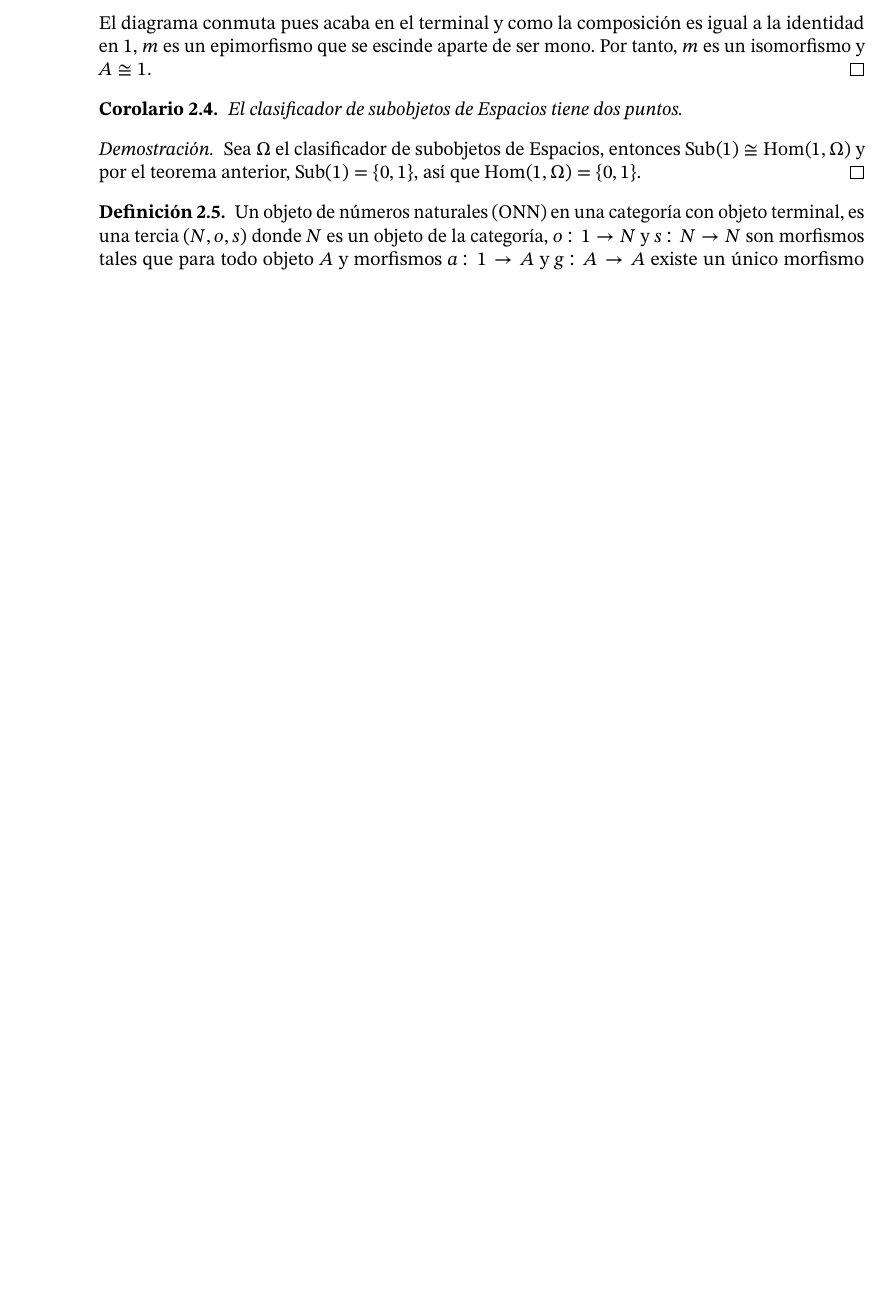
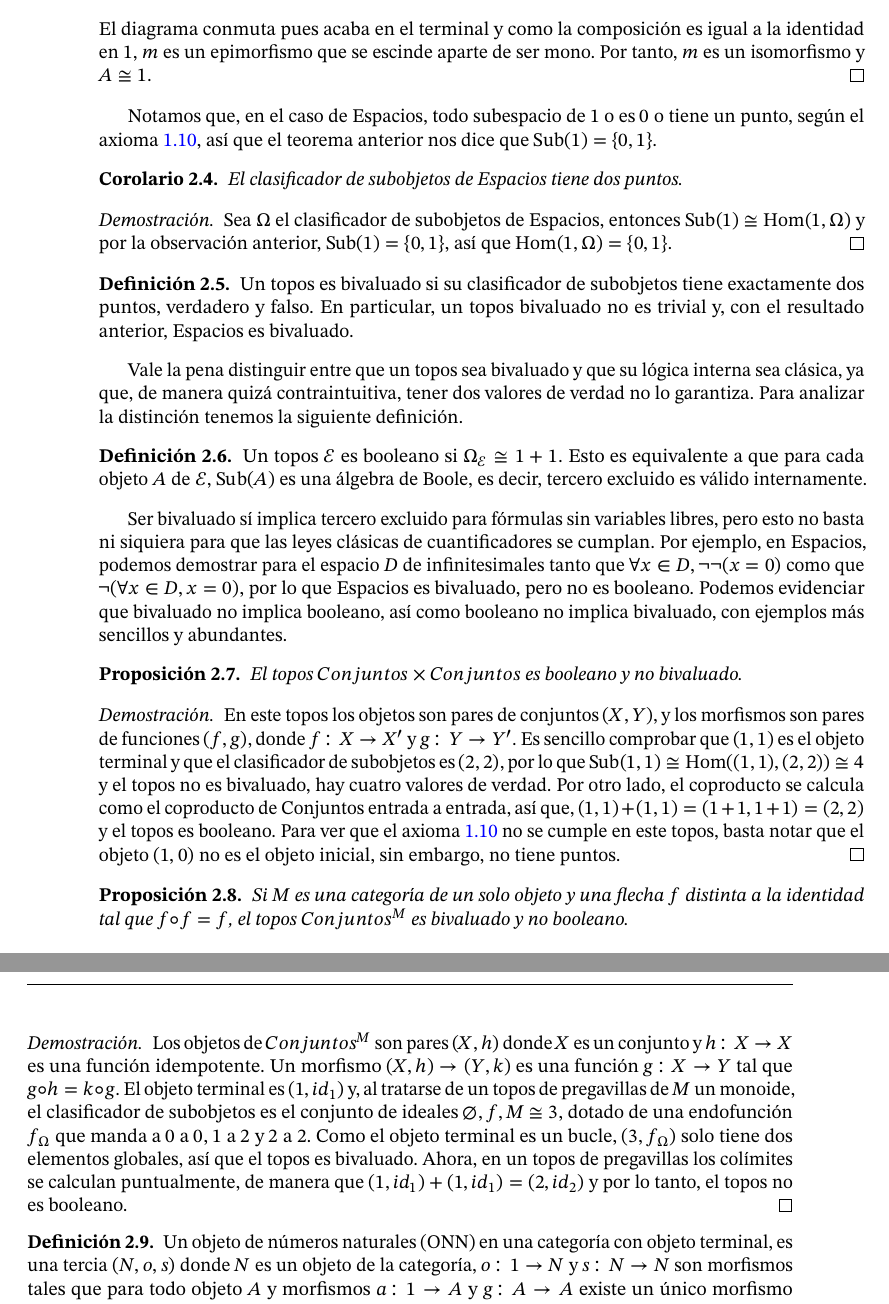
Before and after one commit to andres-esteban-escudero-robles/Tesis-la-categoria-de-espacios, a LaTeX thesis (tesis.tex, which reads 2espacios.tex): part of page 12 of 27 before the commit and two parts of pages 12 and 13 of 29 after it, the two joined at a grey line, cut so that both start at the same text, the shorter picture padded with empty space. The pictures show the PDF file tesis.pdf that the author committed with the source.

Commit message:
booleano-bivaluado

```diff
--- a/2espacios.tex
+++ b/2espacios.tex
@@ -62,12 +62,60 @@
   en $1$, $m$ es un epimorfismo que se escinde aparte de ser mono. Por tanto, $m$ es un isomorfismo y $A\cong 1$.
 \end{proof}
 
+Notamos que, en el caso de Espacios, todo subespacio de $1$ o es $0$ o tiene
+un punto, según el axioma~\ref{ax:gds6}, así que el teorema anterior nos dice que $\sub(1)=\{0,1\}$.
+
 \begin{corollary}[label=cor:bivaluado]
   El clasificador de subobjetos de Espacios tiene dos puntos.
 \end{corollary}
 \begin{proof}
   Sea $\Omega$ el clasificador de subobjetos de Espacios, entonces $\sub(1)\cong \homs(1,\Omega)$
-  y por el teorema anterior, $\sub(1)=\{0,1\}$, así que $\homs(1,\Omega)=\{0,1\}$.
+  y por la observación anterior, $\sub(1)=\{0,1\}$, así que $\homs(1,\Omega)=\{0,1\}$.
+\end{proof}
+
+\begin{definition}[label=def:bivaluado]
+  Un topos es bivaluado si su clasificador de subobjetos tiene exactamente dos puntos, verdadero
+  y falso. En particular, un topos bivaluado no es trivial y, con el resultado anterior, Espacios es bivaluado.
+\end{definition}
+
+Vale la pena distinguir entre que un topos sea bivaluado y que su lógica interna sea clásica,
+ya que, de manera quizá contraintuitiva, tener dos valores de verdad no lo garantiza. Para analizar la distinción tenemos la siguiente definición.
+
+\begin{definition}
+  Un topos $\mathcal{E}$ es booleano si $\Omega_{\mathcal{E}} \cong 1+1$. Esto es equivalente a que para
+  cada objeto $A$ de $\mathcal{E}$, $\sub(A)$ es una álgebra de Boole, es decir, tercero excluido es válido internamente.
+\end{definition}
+
+Ser bivaluado sí implica tercero excluido para fórmulas sin variables libres, pero esto no basta
+ni siquiera para que las leyes clásicas de cuantificadores se cumplan. Por ejemplo, en Espacios,
+podemos demostrar para el espacio $D$ de infinitesimales tanto que $\forall x\in D, \neg\neg(x=0)$ como que $\neg(\forall x\in D, x=0)$,
+por lo que Espacios es bivaluado, pero no es booleano. Podemos evidenciar que bivaluado no implica booleano,
+así como booleano no implica bivaluado, con ejemplos más sencillos y abundantes.
+
+\begin{proposition}
+  El topos $Conjuntos\times  Conjuntos$ es booleano y no bivaluado.
+\end{proposition}
+\begin{proof}
+  En este topos los objetos son pares de conjuntos $(X,Y)$, y los morfismos son pares de funciones
+  $(f,g)$, donde $f\colon X\to X'$ y $g\colon Y\to Y'$. Es sencillo comprobar que $(1,1)$ es el objeto terminal y que
+  el clasificador de subobjetos es $(2,2)$, por lo que $\sub(1,1)\cong \homs((1,1),(2,2))\cong 4$ y el topos no es bivaluado,
+  hay cuatro valores de verdad. Por otro lado, el coproducto se calcula como el coproducto de Conjuntos entrada a entrada,
+  así que, $(1,1)+(1,1)=(1+1,1+1)=(2,2)$ y el topos es booleano. Para ver que el axioma~\ref{ax:gds6} no se cumple en este topos,
+  basta notar que el objeto $(1,0)$ no es el objeto inicial, sin embargo, no tiene puntos.
+\end{proof}
+
+\begin{proposition}
+  Si $M$ es una categoría de un solo objeto y una flecha $f$ distinta a la identidad tal que
+  $f\circ f = f$, el topos $Conjuntos^M$ es bivaluado y no booleano.
+\end{proposition}
+\begin{proof}
+  Los objetos de $Conjuntos^M$ son pares $(X,h)$ donde $X$ es un conjunto y $h\colon X\to X$ es
+  una función idempotente. Un morfismo $(X,h)\to (Y,k)$ es una función $g\colon X\to Y$ tal que
+  $g\circ h = k \circ g$. El objeto terminal es $(1,id_1)$ y, al tratarse de un topos de pregavillas de $M$ un monoide, el
+  clasificador de subobjetos es el conjunto de ideales ${\varnothing,{f},M}\cong 3$, dotado de una endofunción $f_{\Omega}$ que manda a $0$ a $0$, $1$ a $2$ y $2$ a $2$.
+  Como el objeto terminal es un bucle, $(3,f_{\Omega})$ solo tiene dos elementos globales, así que el topos es bivaluado.
+  Ahora, en un topos de pregavillas los colímites se calculan puntualmente, de manera que $(1,id_1)+(1,id_1)=(2,id_2)$ y
+  por lo tanto, el topos no es booleano.
 \end{proof}
 
 \begin{definition}
```
Also changed, not shown: tesis.pdf.
